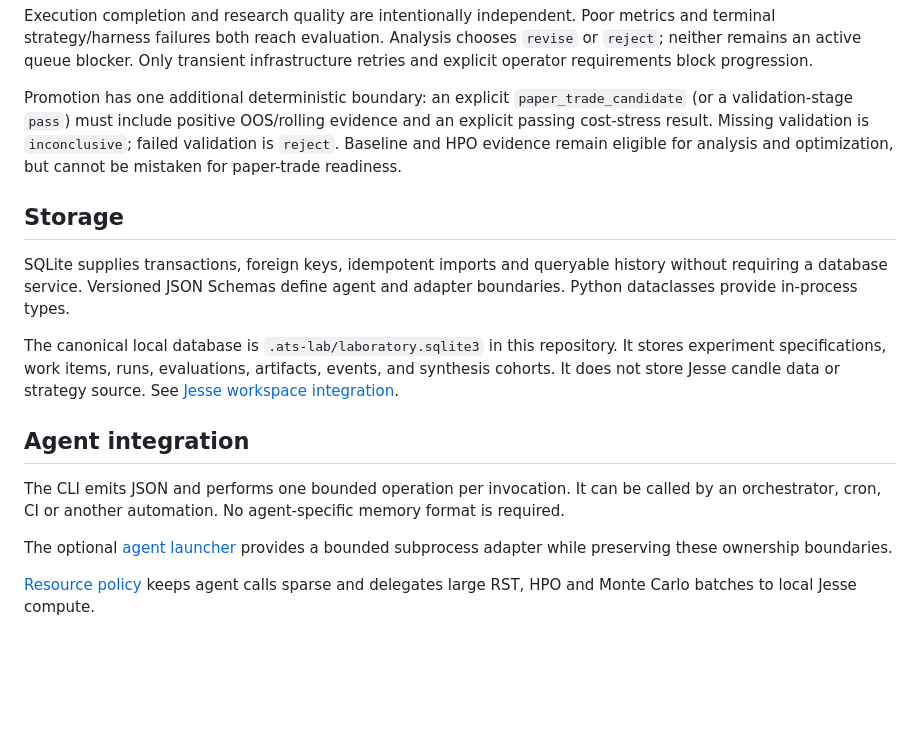
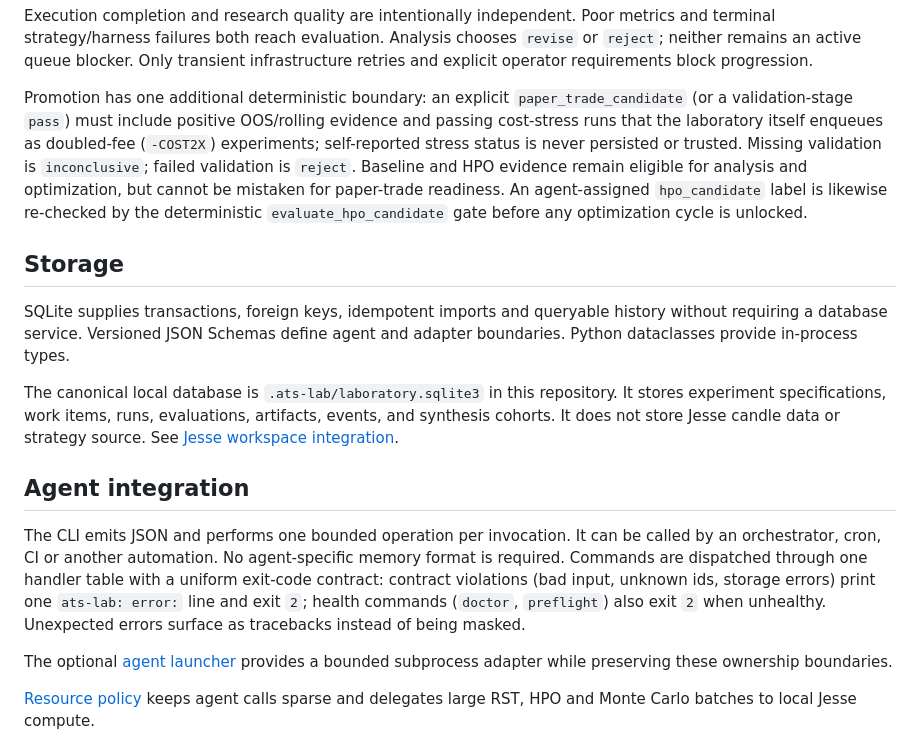
Before and after one commit to l-j-g/algorithmic-trading-strategy-laboratory, a Markdown page: docs/architecture.md, the part around the change. Drawn GitHub-style; blank space fills up the shorter version.

Commit message:
docs: architecture — COST2X promotion boundary, deterministic hpo_candidate gate, CLI exit-code contract

```diff
--- a/docs/architecture.md
+++ b/docs/architecture.md
@@ -62,10 +62,14 @@ progression.
 
 Promotion has one additional deterministic boundary: an explicit
 `paper_trade_candidate` (or a validation-stage `pass`) must include positive
-OOS/rolling evidence and an explicit passing cost-stress result. Missing
+OOS/rolling evidence and passing cost-stress runs that the laboratory itself
+enqueues as doubled-fee (`-COST2X`) experiments; self-reported stress status
+is never persisted or trusted. Missing
 validation is `inconclusive`; failed validation is `reject`. Baseline and HPO
 evidence remain eligible for analysis and optimization, but cannot be mistaken
-for paper-trade readiness.
+for paper-trade readiness. An agent-assigned `hpo_candidate` label is likewise
+re-checked by the deterministic `evaluate_hpo_candidate` gate before any
+optimization cycle is unlocked.
 
 ## Storage
 
@@ -82,7 +86,11 @@ strategy source. See [Jesse workspace integration](workspace-integration.md).
 
 The CLI emits JSON and performs one bounded operation per invocation. It can be
 called by an orchestrator, cron, CI or another automation. No agent-specific
-memory format is required.
+memory format is required. Commands are dispatched through one handler table
+with a uniform exit-code contract: contract violations (bad input, unknown
+ids, storage errors) print one `ats-lab: error:` line and exit `2`; health
+commands (`doctor`, `preflight`) also exit `2` when unhealthy. Unexpected
+errors surface as tracebacks instead of being masked.
 
 The optional [agent launcher](agent-launcher.md) provides a
 bounded subprocess adapter while preserving these ownership boundaries.
```
